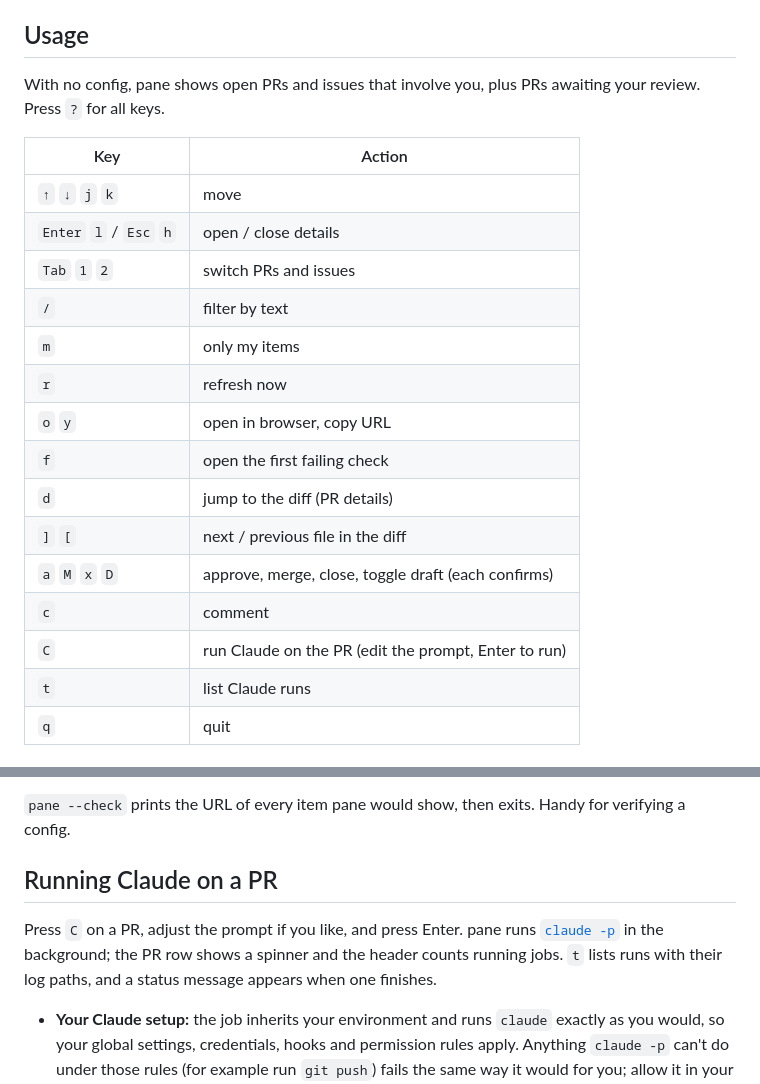
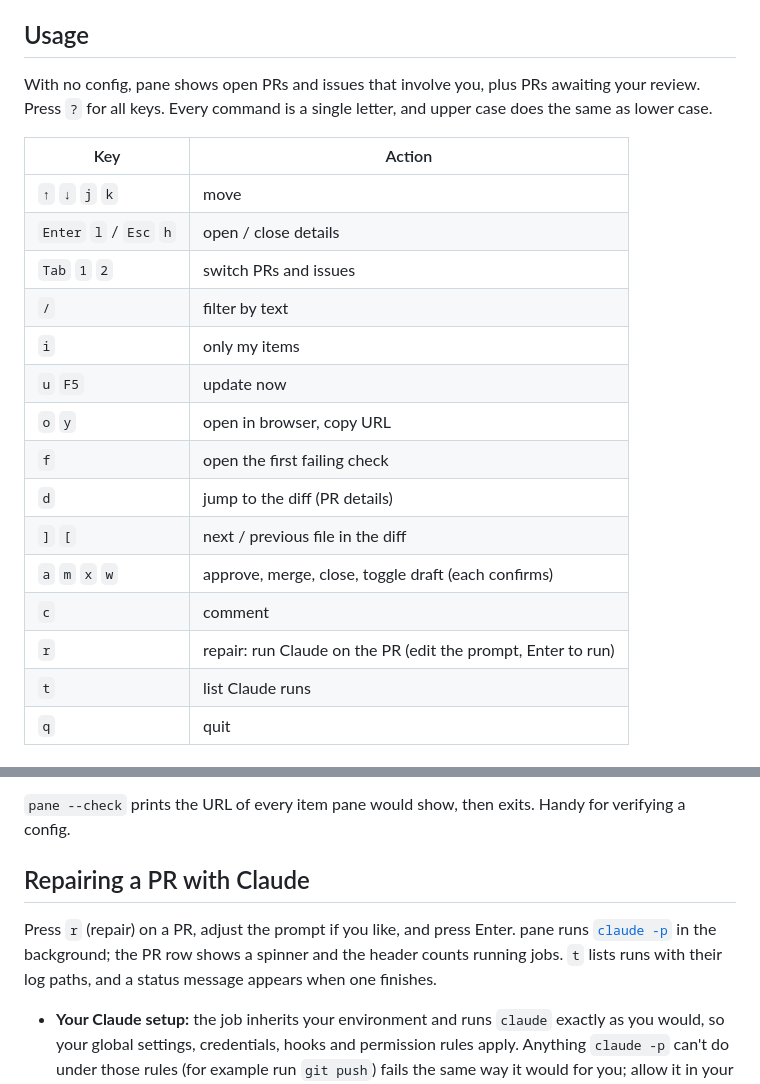
Before and after one commit to scale-venture-partners/pane, a Markdown page: README.md, 2 parts joined by grey strips. Rendered like a GitHub page.

Commit message:
Make all commands single lowercase letters; r is repair, case never matters

```diff
--- a/README.md
+++ b/README.md
@@ -51,7 +51,7 @@ Works on macOS and Linux. Label colors use truecolor when `COLORTERM` says so an
 
 ## Usage
 
-With no config, pane shows open PRs and issues that involve you, plus PRs awaiting your review. Press `?` for all keys.
+With no config, pane shows open PRs and issues that involve you, plus PRs awaiting your review. Press `?` for all keys. Every command is a single letter, and upper case does the same as lower case.
 
 | Key | Action |
 | --- | --- |
@@ -59,15 +59,15 @@ With no config, pane shows open PRs and issues that involve you, plus PRs awaiti
 | `Enter` `l` / `Esc` `h` | open / close details |
 | `Tab` `1` `2` | switch PRs and issues |
 | `/` | filter by text |
-| `m` | only my items |
-| `r` | refresh now |
+| `i` | only my items |
+| `u` `F5` | update now |
 | `o` `y` | open in browser, copy URL |
 | `f` | open the first failing check |
 | `d` | jump to the diff (PR details) |
 | `]` `[` | next / previous file in the diff |
-| `a` `M` `x` `D` | approve, merge, close, toggle draft (each confirms) |
+| `a` `m` `x` `w` | approve, merge, close, toggle draft (each confirms) |
 | `c` | comment |
-| `C` | run Claude on the PR (edit the prompt, Enter to run) |
+| `r` | repair: run Claude on the PR (edit the prompt, Enter to run) |
 | `t` | list Claude runs |
 | `q` | quit |
 
@@ -92,9 +92,9 @@ When both `orgs` and `repos` are empty, pane shows items that involve you.
 
 `pane --check` prints the URL of every item pane would show, then exits. Handy for verifying a config.
 
-## Running Claude on a PR
+## Repairing a PR with Claude
 
-Press `C` on a PR, adjust the prompt if you like, and press Enter. pane runs [`claude -p`](https://docs.claude.com/en/docs/claude-code) in the background; the PR row shows a spinner and the header counts running jobs. `t` lists runs with their log paths, and a status message appears when one finishes.
+Press `r` (repair) on a PR, adjust the prompt if you like, and press Enter. pane runs [`claude -p`](https://docs.claude.com/en/docs/claude-code) in the background; the PR row shows a spinner and the header counts running jobs. `t` lists runs with their log paths, and a status message appears when one finishes.
 
 - **Your Claude setup:** the job inherits your environment and runs `claude` exactly as you would, so your global settings, credentials, hooks and permission rules apply. Anything `claude -p` can't do under those rules (for example run `git push`) fails the same way it would for you; allow it in your Claude settings or pass flags with `claude_args`.
 - **Where it runs:** in your local clone of the repo, found by matching `origin` against the PR's repository under `repo_roots`.
```
Also changed, not shown: CHANGELOG.md (+1 -1 lines), docs/screenshots/description.png, docs/screenshots/diff.png, docs/screenshots/issues.png, docs/screenshots/overview.png, 3 other files.
